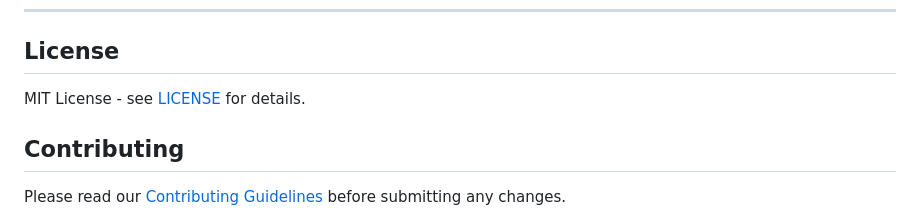
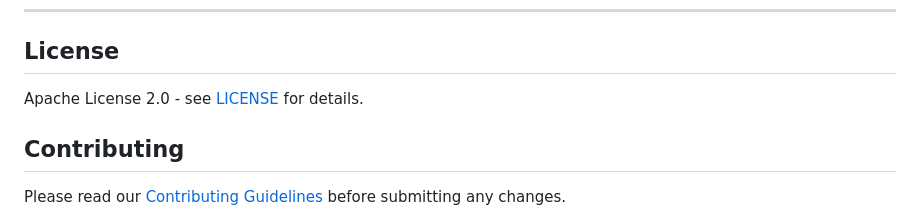
Before and after one commit to Broccode/acci, a Markdown page: README.md, the part around the change. Drawn GitHub-style.

Commit message:
docs: Update project license from MIT to Apache License 2.0

```diff
--- a/README.md
+++ b/README.md
@@ -114,7 +114,7 @@ Për udhëzime të detajuara të konfigurimit dhe dokumentacion, vizitoni [dokum
 
 ## License
 
-MIT License - see [LICENSE](LICENSE) for details.
+Apache License 2.0 - see [LICENSE](LICENSE) for details.
 
 ## Contributing
 
```
